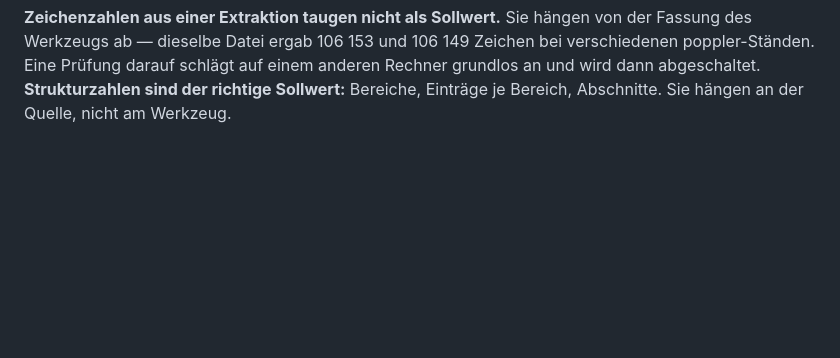
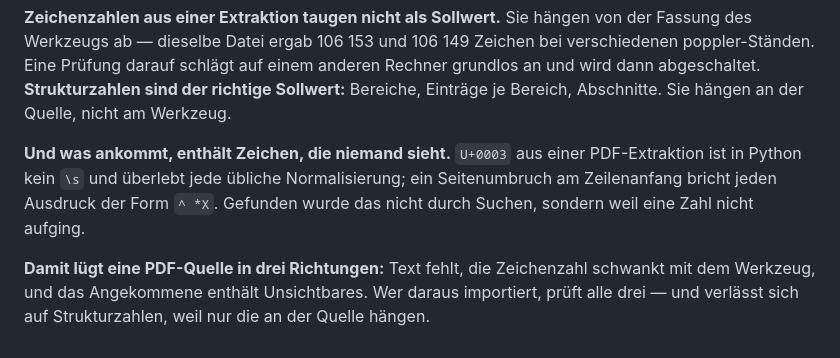
Before and after one commit to hornse/projektstunden-frg, a Markdown page: FALLSTRICKE.md, the part around one of its changes. Rendered like a GitHub page; blank space fills up the shorter version.

```diff
--- a/FALLSTRICKE.md
+++ b/FALLSTRICKE.md
@@ -319,3 +319,14 @@ darauf schlägt auf einem anderen Rechner grundlos an und wird dann
 abgeschaltet. **Strukturzahlen sind der richtige Sollwert:** Bereiche,
 Einträge je Bereich, Abschnitte. Sie hängen an der Quelle, nicht am
 Werkzeug.
+
+**Und was ankommt, enthält Zeichen, die niemand sieht.** `U+0003` aus
+einer PDF-Extraktion ist in Python kein `\s` und überlebt jede übliche
+Normalisierung; ein Seitenumbruch am Zeilenanfang bricht jeden Ausdruck
+der Form `^ *X`. Gefunden wurde das nicht durch Suchen, sondern weil eine
+Zahl nicht aufging.
+
+**Damit lügt eine PDF-Quelle in drei Richtungen:** Text fehlt, die
+Zeichenzahl schwankt mit dem Werkzeug, und das Angekommene enthält
+Unsichtbares. Wer daraus importiert, prüft alle drei — und verlässt sich
+auf Strukturzahlen, weil nur die an der Quelle hängen.
```
Also changed, not shown: other parts of FALLSTRICKE.md (+1 -1 lines), REIHENREGELN.md (+32 -1 lines).
